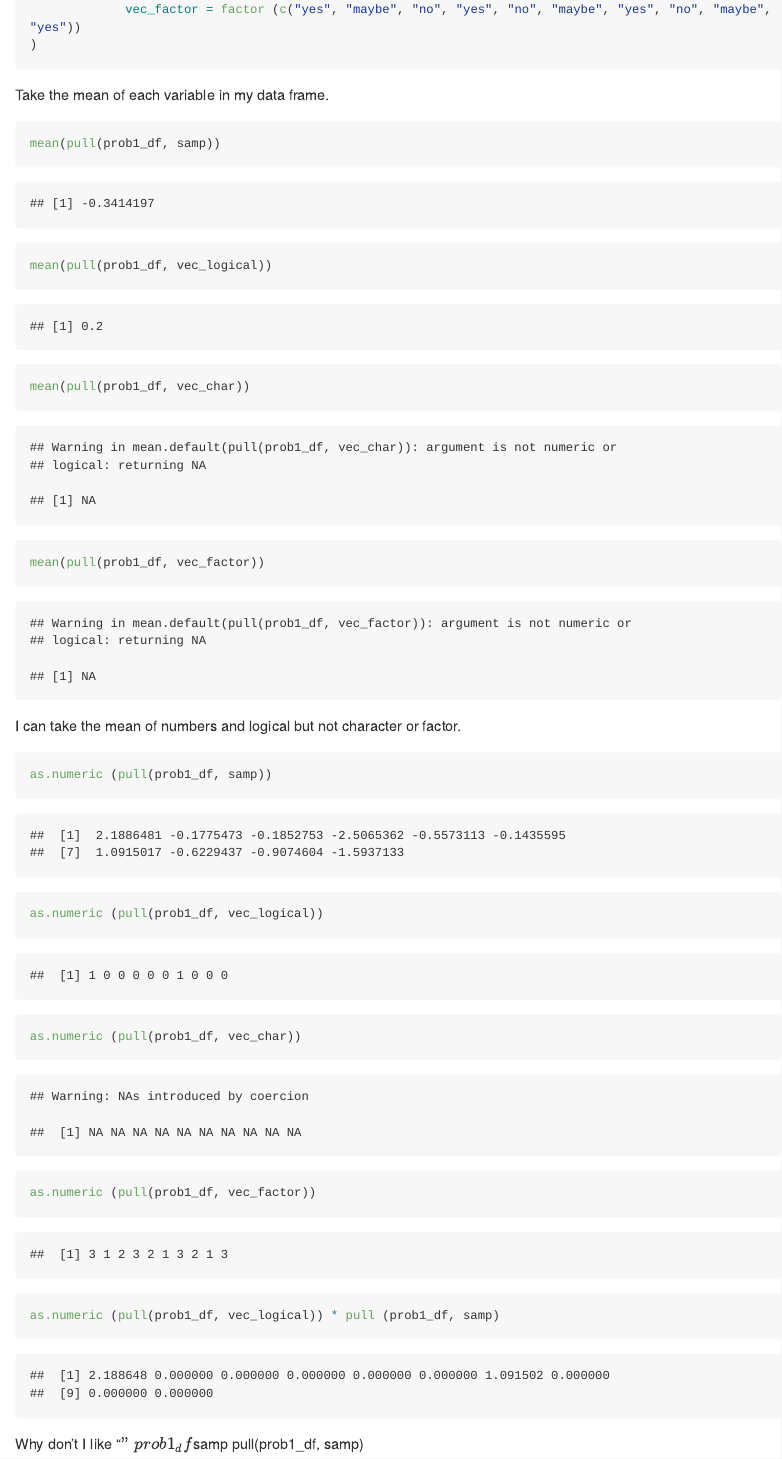
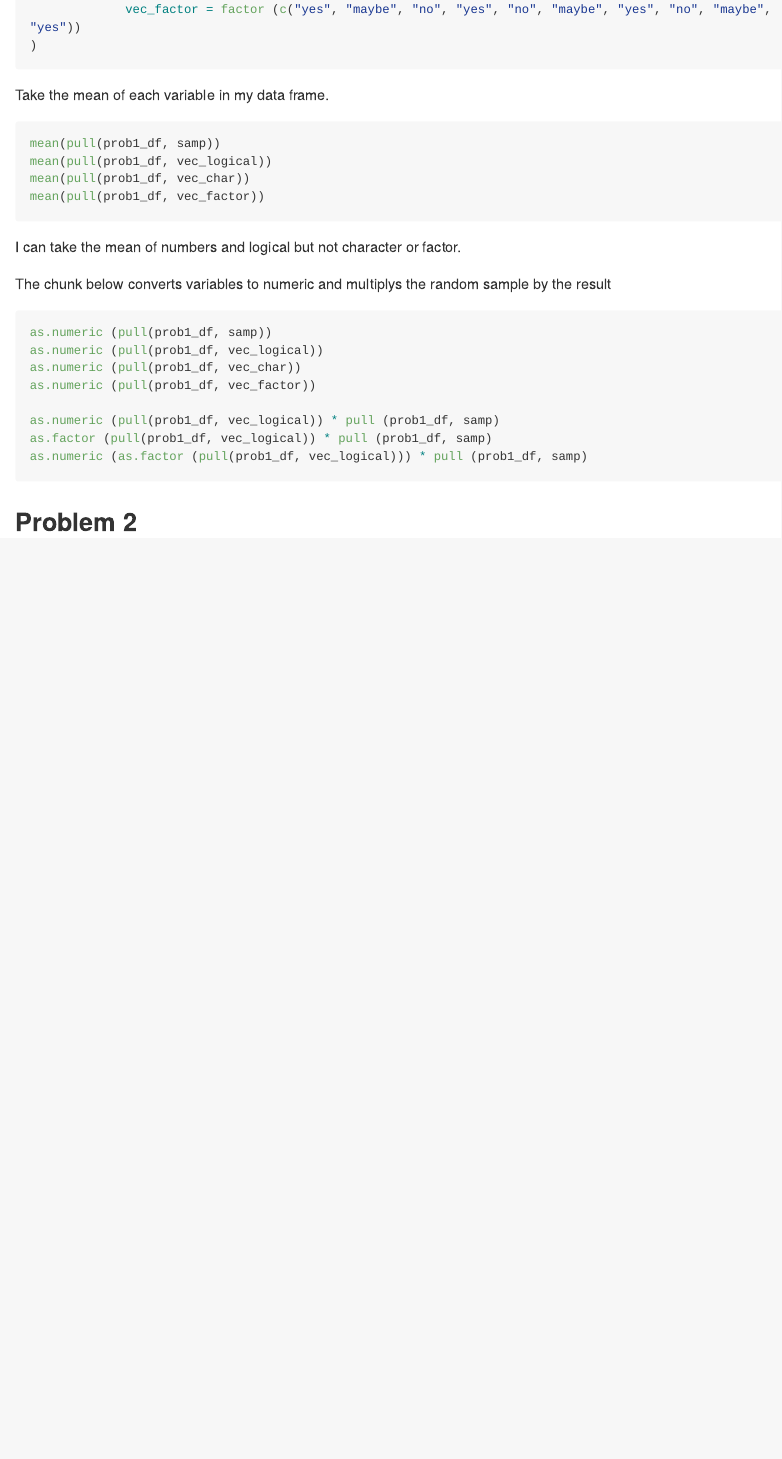
Before and after one commit to lmt2203/p8105_hw1_lmt2203, an R Markdown document (p8105_hw1_lmt2203.Rmd): the page in a window 1100 px wide, from 780 px down before the commit and from 760 px down after it, so that both start at the same text. Rendered offline with R 4.5, knitr and Pandoc, with nearby package versions; code that draws random numbers runs with fixed seeds of ours; long lines of code are wrapped.

Commit message:
added code chunks to convert variable to numeric and multiply the result by the random sample

````diff
--- a/p8105_hw1_lmt2203.Rmd
+++ b/p8105_hw1_lmt2203.Rmd
@@ -27,7 +26,7 @@ prob1_df =
 
 Take the mean of each variable in my data frame.
 
-```{r mean_pull_var}
+```{r mean_pull_var, eval = FALSE}
 mean(pull(prob1_df, samp))
 mean(pull(prob1_df, vec_logical))
 mean(pull(prob1_df, vec_char))
@@ -36,17 +35,16 @@ mean(pull(prob1_df, vec_factor))
 
 I can take the mean of numbers and logical but not character or factor.
 
-```{r converting_numeric}
+The chunk below converts variables to numeric and multiplys the random sample by the result
+```{r converting_numeric, eval = FALSE}
 as.numeric (pull(prob1_df, samp))
 as.numeric (pull(prob1_df, vec_logical))
 as.numeric (pull(prob1_df, vec_char))
 as.numeric (pull(prob1_df, vec_factor))
+
+as.numeric (pull(prob1_df, vec_logical)) * pull (prob1_df, samp)
+as.factor (pull(prob1_df, vec_logical)) * pull (prob1_df, samp)
+as.numeric (as.factor (pull(prob1_df, vec_logical))) * pull (prob1_df, samp)
 ```
 
-```{r}
-as.numeric (pull(prob1_df, vec_logical)) * pull (prob1_df, samp)
-```
-
-Why don't I like "$"
-prob1_df$samp
-pull(prob1_df, samp)
+## Problem 2
````
Also changed, not shown: p8105_hw1_lmt2203.md, p8105_hw1_lmt2203.Rmd (3 more changed lines).
